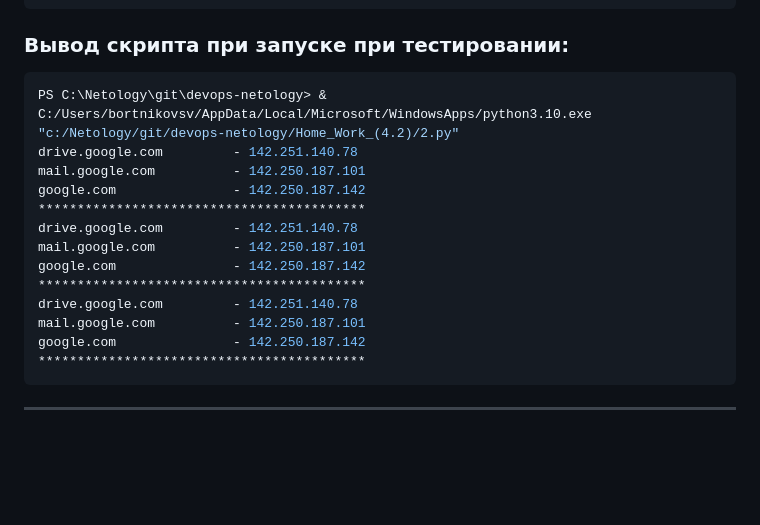
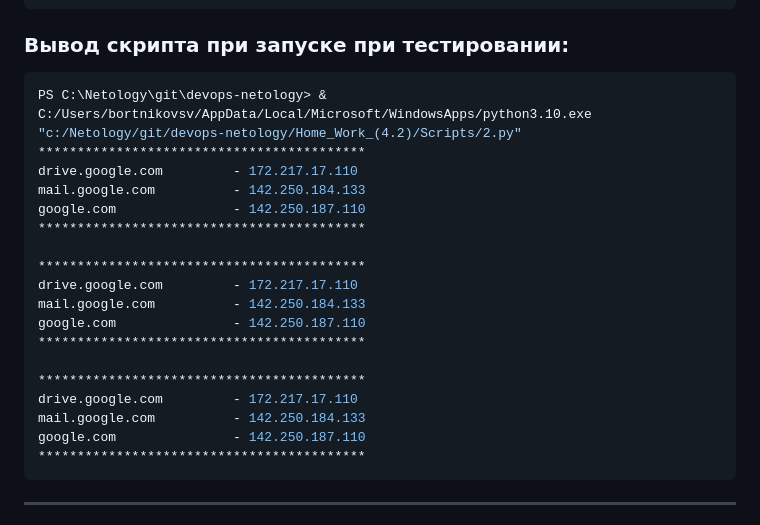
Before and after one commit to Rain-m-a-n/devops-netology, a Markdown page: Home_Work_(4.2)/README.md, the part around the change. Drawn GitHub-style; blank space fills up the shorter version.

Commit message:
Home_Work_(4.2)_1

````diff
--- a/Home_Work_(4.2)/README.md
+++ b/Home_Work_(4.2)/README.md
@@ -195,18 +195,23 @@ while True:
 
 ### Вывод скрипта при запуске при тестировании:
 ```bash
-PS C:\Netology\git\devops-netology> & C:/Users/bortnikovsv/AppData/Local/Microsoft/WindowsApps/python3.10.exe "c:/Netology/git/devops-netology/Home_Work_(4.2)/2.py"
-drive.google.com         - 142.251.140.78
-mail.google.com          - 142.250.187.101
-google.com               - 142.250.187.142
+PS C:\Netology\git\devops-netology> & C:/Users/bortnikovsv/AppData/Local/Microsoft/WindowsApps/python3.10.exe "c:/Netology/git/devops-netology/Home_Work_(4.2)/Scripts/2.py"
 ******************************************
-drive.google.com         - 142.251.140.78
-mail.google.com          - 142.250.187.101
-google.com               - 142.250.187.142
+drive.google.com         - 172.217.17.110
+mail.google.com          - 142.250.184.133
+google.com               - 142.250.187.110
 ******************************************
-drive.google.com         - 142.251.140.78
-mail.google.com          - 142.250.187.101
-google.com               - 142.250.187.142
+
+******************************************
+drive.google.com         - 172.217.17.110
+mail.google.com          - 142.250.184.133
+google.com               - 142.250.187.110
+******************************************
+
+******************************************
+drive.google.com         - 172.217.17.110
+mail.google.com          - 142.250.184.133
+google.com               - 142.250.187.110
 ******************************************
 ```
 
````
